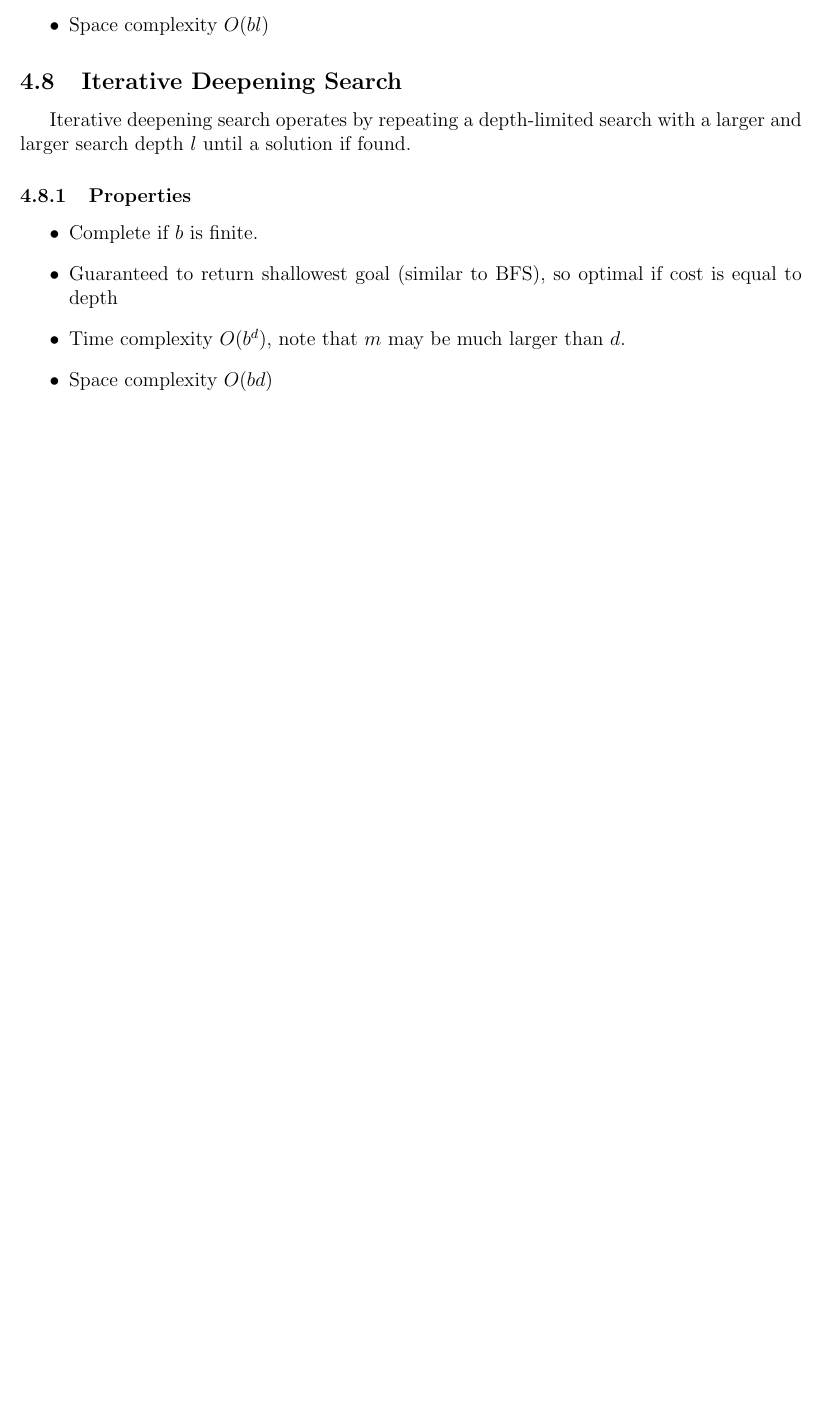
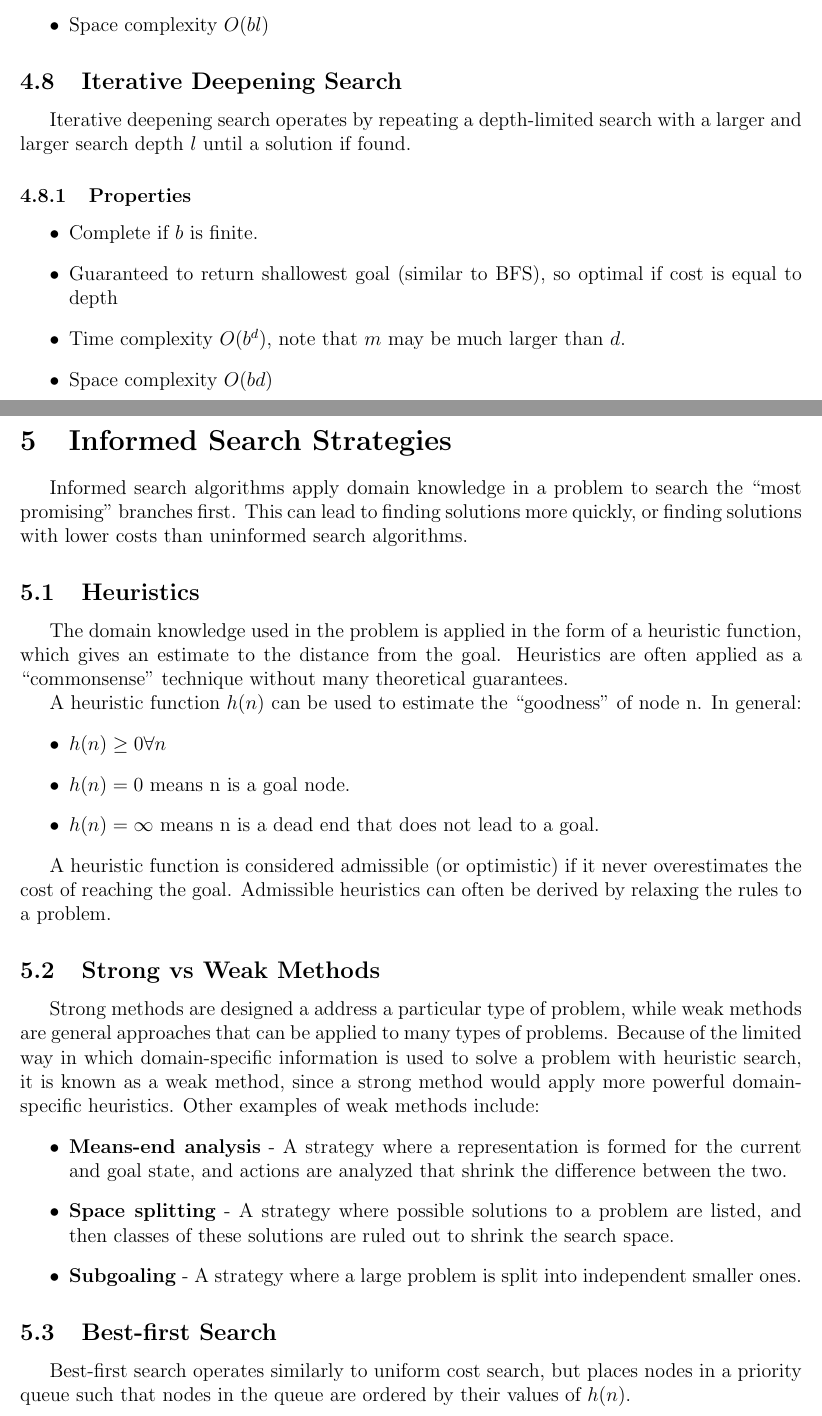
Before and after one commit to m-socha/ECE-457A-Notes, a LaTeX document (notes.tex): part of page 8 of 8 before the commit and two parts of pages 9 and 10 of 12 after it, the two joined at a grey line, cut so that both start at the same text, the shorter picture padded with empty space. Compiled offline with pdfLaTeX.

Commit message:
Add informed search strategies section

```diff
--- a/notes.tex
+++ b/notes.tex
@@ -228,3 +228,37 @@
           \item Space complexity $O(bd)$
         \end{itemize}
 
+  \section{Informed Search Strategies}
+    Informed search algorithms apply domain knowledge in a problem to search the ``most promising'' branches first. This can lead to
+    finding solutions more quickly, or finding solutions with lower costs than uninformed search algorithms.
+
+    \subsection{Heuristics}
+      The domain knowledge used in the problem is applied in the form of a heuristic function, which gives an estimate to the distance
+      from the goal. Heuristics are often applied as a ``commonsense'' technique without many theoretical guarantees.
+
+      A heuristic function $h(n)$ can be used to estimate the ``goodness'' of node n. In general:
+      \begin{itemize}
+        \item $h(n) \geq 0 \forall n$
+        \item $h(n) = 0$ means n is a goal node.
+        \item $h(n) = \infty$ means n is a dead end that does not lead to a goal.
+      \end{itemize}
+
+      A heuristic function is considered admissible (or optimistic) if it never overestimates the cost of reaching the goal.
+      Admissible heuristics can often be derived by relaxing the rules to a problem.
+
+    \subsection{Strong vs Weak Methods}
+      Strong methods are designed a address a particular type of problem, while weak methods are general approaches that can be applied
+      to many types of problems. Because of the limited way in which domain-specific information is used to solve a problem with heuristic
+      search, it is known as a weak method, since a strong method would apply more powerful domain-specific heuristics. Other examples of
+      weak methods include:
+      \begin{itemize}
+        \item \textbf{Means-end analysis} - A strategy where a representation is formed for the current and goal state, and actions are
+        analyzed that shrink the difference between the two.
+        \item \textbf{Space splitting} - A strategy where possible solutions to a problem are listed, and then classes of these solutions
+        are ruled out to shrink the search space.
+        \item \textbf{Subgoaling} - A strategy where a large problem is split into independent smaller ones.
+      \end{itemize}
+
+    \subsection{Best-first Search}
+      Best-first search operates similarly to uniform cost search, but places nodes in a priority queue such that nodes in the queue are
+      ordered by their values of $h(n)$.
```
Also changed, not shown: notes.tex (52 more changed lines).
